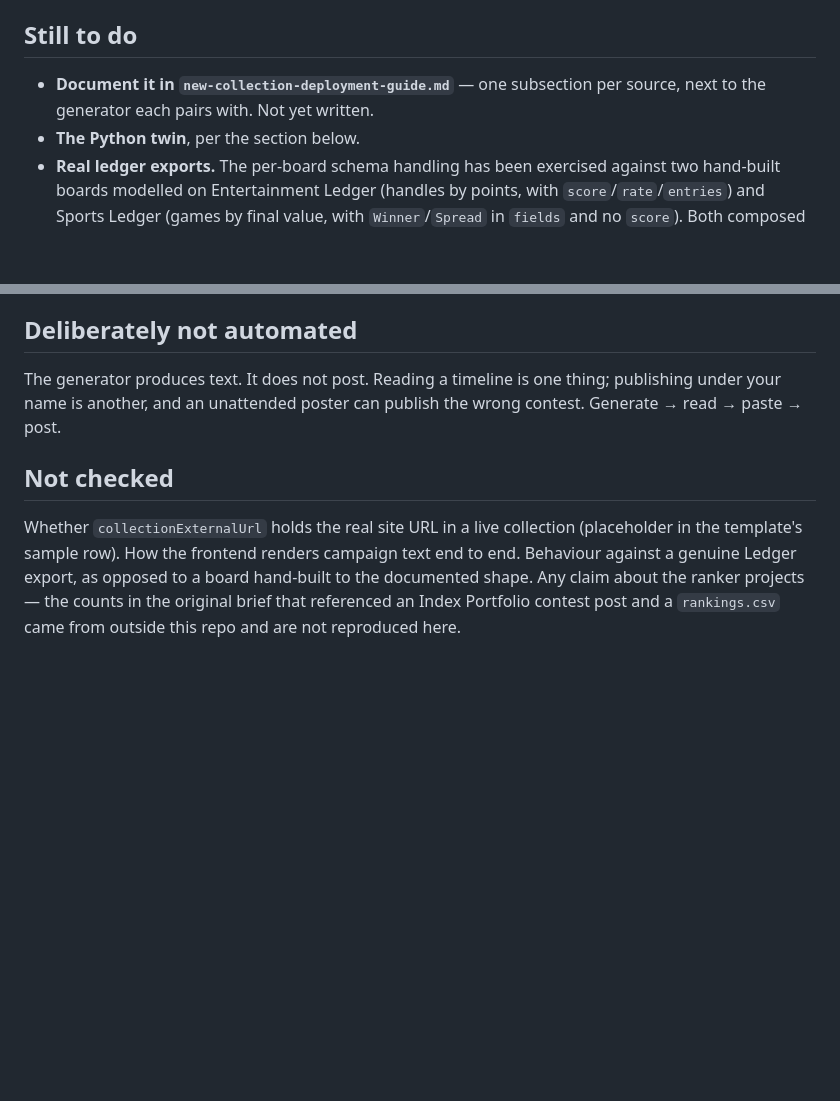
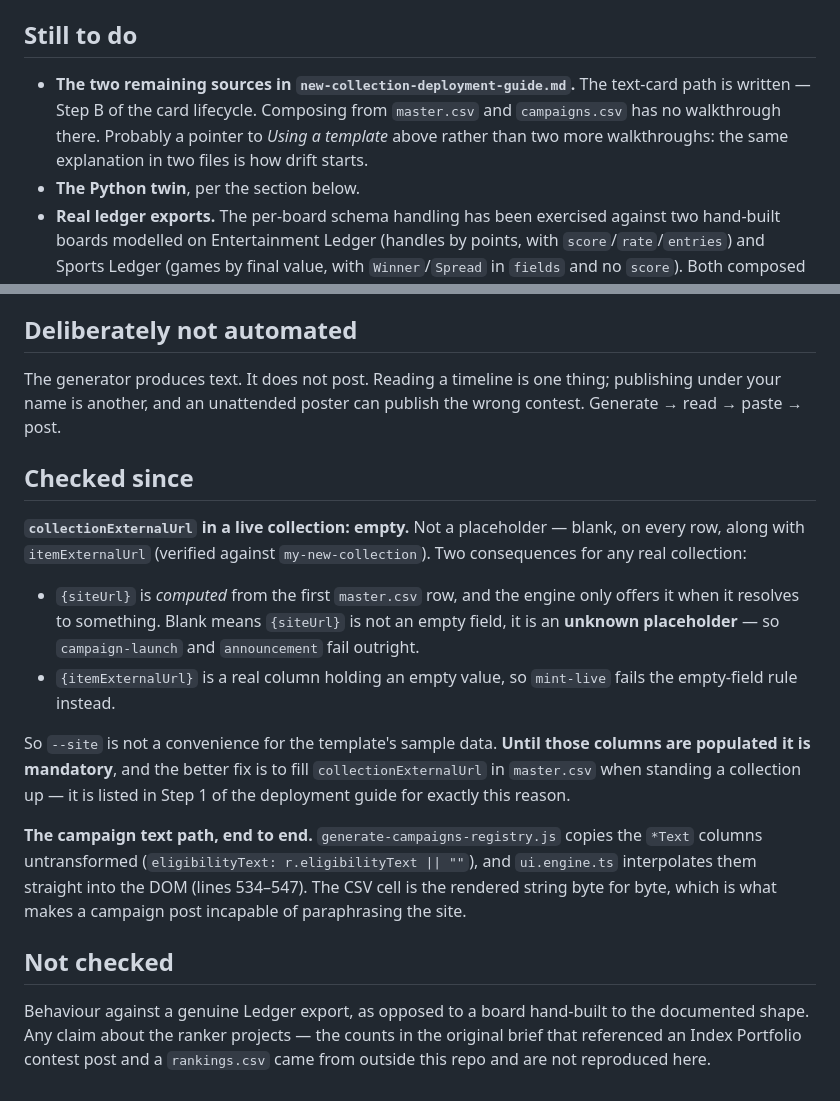
Before and after one commit to dadex2026/my-new-collection, a Markdown page: docs/post-generator-spec.md, 2 parts joined by grey strips. Drawn GitHub-style; blank space fills up the shorter version.

Commit message:
Resolve two unchecked items; record that live collections have no external URLs

```diff
--- a/docs/post-generator-spec.md
+++ b/docs/post-generator-spec.md
@@ -328,8 +328,11 @@ written.
 
 ## Still to do
 
-- **Document it in `new-collection-deployment-guide.md`** — one subsection per
-  source, next to the generator each pairs with. Not yet written.
+- **The two remaining sources in `new-collection-deployment-guide.md`.** The
+  text-card path is written — Step B of the card lifecycle. Composing from
+  `master.csv` and `campaigns.csv` has no walkthrough there. Probably a pointer
+  to *Using a template* above rather than two more walkthroughs: the same
+  explanation in two files is how drift starts.
 - **The Python twin**, per the section below.
 - **Real ledger exports.** The per-board schema handling has been exercised
   against two hand-built boards modelled on Entertainment Ledger (handles by
@@ -368,12 +371,33 @@ The generator produces text. It does not post. Reading a timeline is one
 thing; publishing under your name is another, and an unattended poster can
 publish the wrong contest. Generate → read → paste → post.
 
+## Checked since
+
+**`collectionExternalUrl` in a live collection: empty.** Not a placeholder —
+blank, on every row, along with `itemExternalUrl` (verified against
+`my-new-collection`). Two consequences for any real collection:
+
+- `{siteUrl}` is *computed* from the first `master.csv` row, and the engine only
+  offers it when it resolves to something. Blank means `{siteUrl}` is not an
+  empty field, it is an **unknown placeholder** — so `campaign-launch` and
+  `announcement` fail outright.
+- `{itemExternalUrl}` is a real column holding an empty value, so `mint-live`
+  fails the empty-field rule instead.
+
+So `--site` is not a convenience for the template's sample data. **Until those
+columns are populated it is mandatory**, and the better fix is to fill
+`collectionExternalUrl` in `master.csv` when standing a collection up — it is
+listed in Step 1 of the deployment guide for exactly this reason.
+
+**The campaign text path, end to end.** `generate-campaigns-registry.js` copies
+the `*Text` columns untransformed (`eligibilityText: r.eligibilityText || ""`),
+and `ui.engine.ts` interpolates them straight into the DOM (lines 534–547). The
+CSV cell is the rendered string byte for byte, which is what makes a campaign
+post incapable of paraphrasing the site.
+
 ## Not checked
 
-Whether `collectionExternalUrl` holds the real site URL in a live collection
-(placeholder in the template's sample row). How the frontend renders campaign
-text end to end. Behaviour against a genuine Ledger export, as opposed to a
-board hand-built to the documented shape. Any claim
-about the ranker projects — the counts in the original brief that referenced
-an Index Portfolio contest post and a `rankings.csv` came from outside this
-repo and are not reproduced here.
+Behaviour against a genuine Ledger export, as opposed to a board hand-built to
+the documented shape. Any claim about the ranker projects — the counts in the
+original brief that referenced an Index Portfolio contest post and a
+`rankings.csv` came from outside this repo and are not reproduced here.
```
